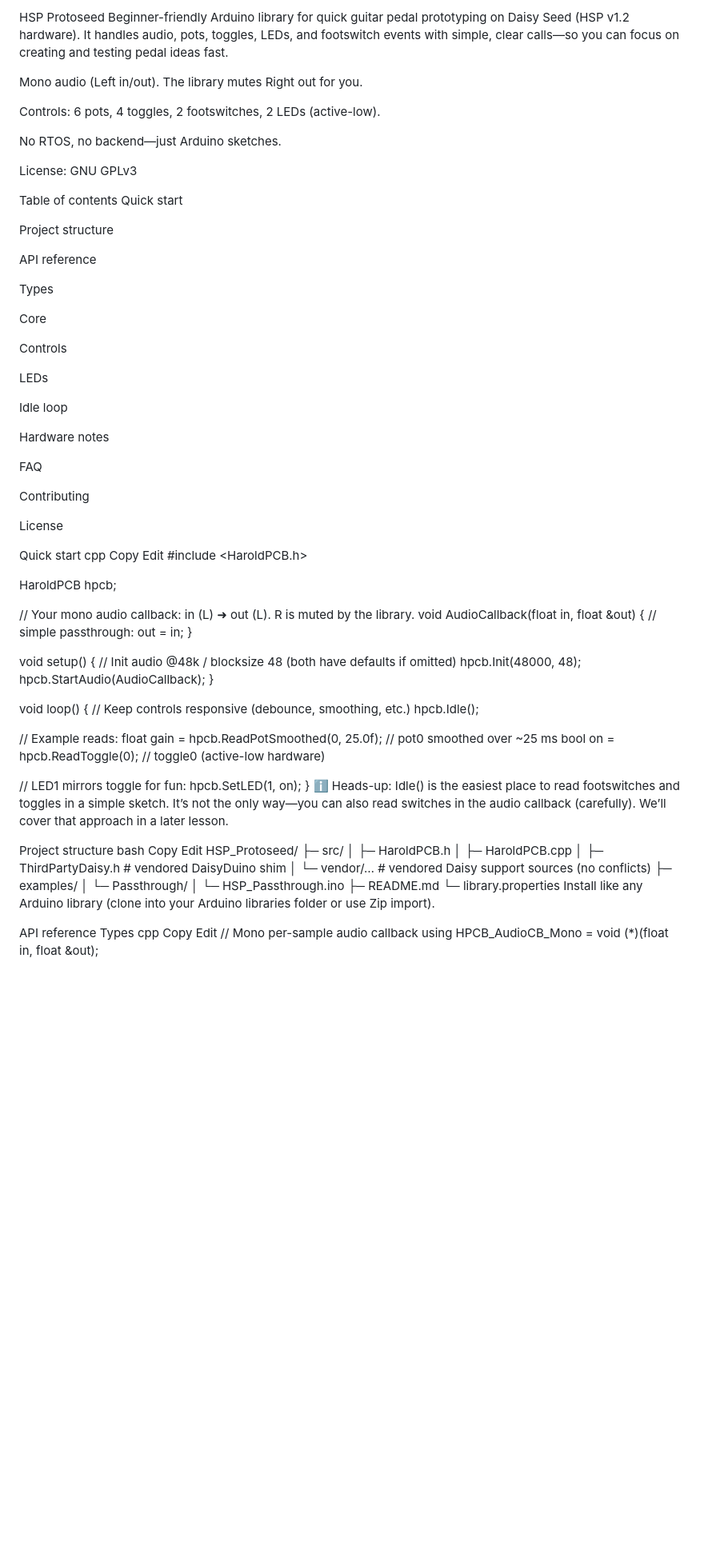
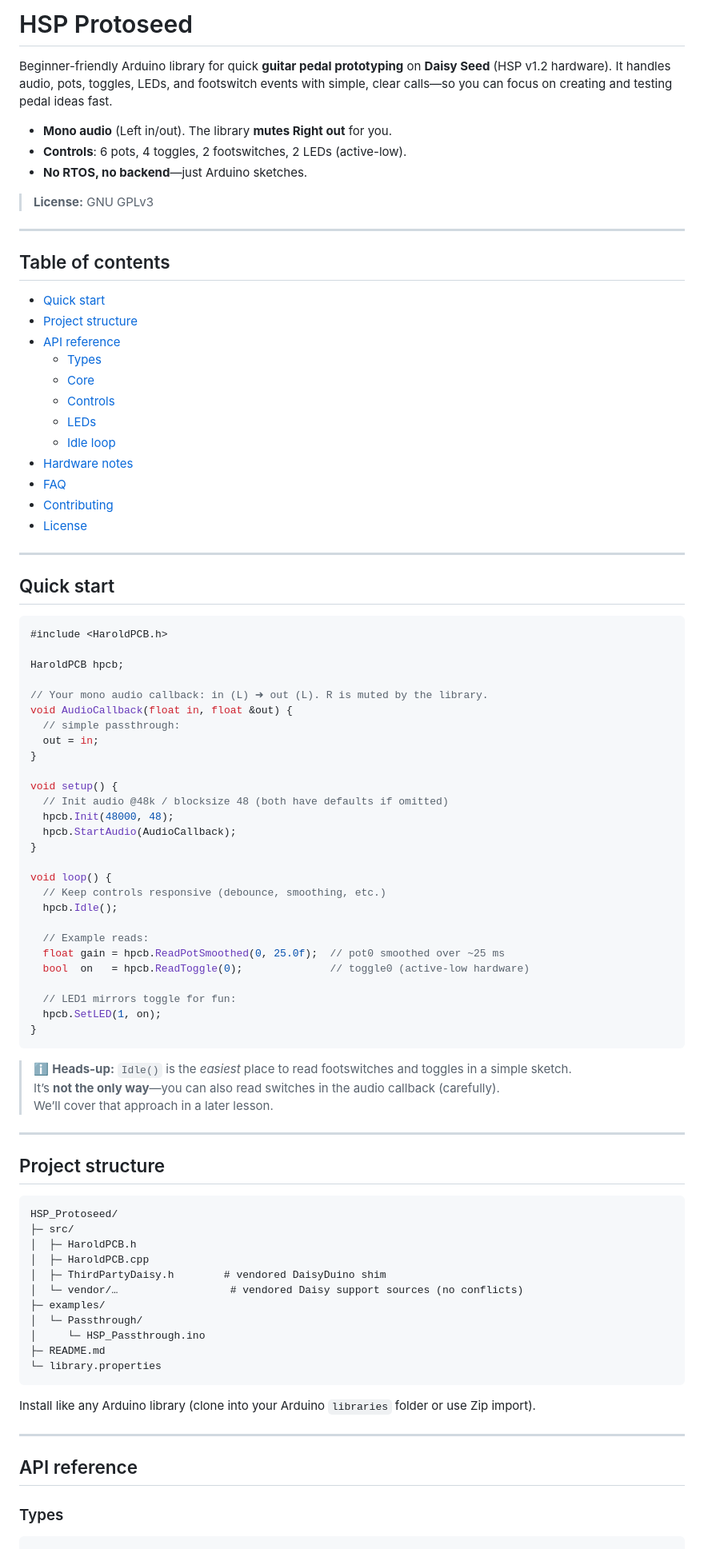
Before and after one commit to Harold-Street-Pedal-Company/HSP_Protoseed, a Markdown page: README.md, the part around one of its changes. Shown at 80% size. GitHub-like rendering; blank space fills up the shorter version.

Commit message:
Update README.md
proper markdown version

Signed-off-by: DJRY360 <150293281+DJRY360@users.noreply.github.com>

````diff
--- a/README.md
+++ b/README.md
@@ -1,43 +1,35 @@
-HSP Protoseed
-Beginner-friendly Arduino library for quick guitar pedal prototyping on Daisy Seed (HSP v1.2 hardware). It handles audio, pots, toggles, LEDs, and footswitch events with simple, clear calls—so you can focus on creating and testing pedal ideas fast.
+# HSP Protoseed
 
-Mono audio (Left in/out). The library mutes Right out for you.
+Beginner-friendly Arduino library for quick **guitar pedal prototyping** on **Daisy Seed** (HSP v1.2 hardware). It handles audio, pots, toggles, LEDs, and footswitch events with simple, clear calls—so you can focus on creating and testing pedal ideas fast.
 
-Controls: 6 pots, 4 toggles, 2 footswitches, 2 LEDs (active-low).
+- **Mono audio** (Left in/out). The library **mutes Right out** for you.
+- **Controls**: 6 pots, 4 toggles, 2 footswitches, 2 LEDs (active-low).
+- **No RTOS, no backend**—just Arduino sketches.
 
-No RTOS, no backend—just Arduino sketches.
+> **License:** GNU GPLv3
 
-License: GNU GPLv3
+---
 
-Table of contents
-Quick start
+## Table of contents
 
-Project structure
+- [Quick start](#quick-start)
+- [Project structure](#project-structure)
+- [API reference](#api-reference)
+  - [Types](#types)
+  - [Core](#core)
+  - [Controls](#controls)
+  - [LEDs](#leds)
+  - [Idle loop](#idle-loop)
+- [Hardware notes](#hardware-notes)
+- [FAQ](#faq)
+- [Contributing](#contributing)
+- [License](#license)
 
-API reference
+---
 
-Types
+## Quick start
 
-Core
-
-Controls
-
-LEDs
-
-Idle loop
-
-Hardware notes
-
-FAQ
-
-Contributing
-
-License
-
-Quick start
-cpp
-Copy
-Edit
+```cpp
 #include <HaroldPCB.h>
 
 HaroldPCB hpcb;
@@ -65,14 +57,17 @@ void loop() {
   // LED1 mirrors toggle for fun:
   hpcb.SetLED(1, on);
 }
-ℹ️ Heads-up: Idle() is the easiest place to read footswitches and toggles in a simple sketch.
-It’s not the only way—you can also read switches in the audio callback (carefully).
-We’ll cover that approach in a later lesson.
+```
 
-Project structure
-bash
-Copy
-Edit
+> ℹ️ **Heads-up:** `Idle()` is the *easiest* place to read footswitches and toggles in a simple sketch.
+> It’s **not the only way**—you can also read switches in the audio callback (carefully).
+> We’ll cover that approach in a later lesson.
+
+---
+
+## Project structure
+
+```
 HSP_Protoseed/
 ├─ src/
 │  ├─ HaroldPCB.h
@@ -84,13 +79,17 @@ HSP_Protoseed/
 │     └─ HSP_Passthrough.ino
 ├─ README.md
 └─ library.properties
-Install like any Arduino library (clone into your Arduino libraries folder or use Zip import).
+```
 
-API reference
-Types
-cpp
-Copy
-Edit
+Install like any Arduino library (clone into your Arduino `libraries` folder or use Zip import).
+
+---
+
+## API reference
+
+### Types
+
+```cpp
 // Mono per-sample audio callback
 using HPCB_AudioCB_Mono = void (*)(float in, float &out);
 
````
Also changed, not shown: other parts of README.md (+89 -83 lines).
